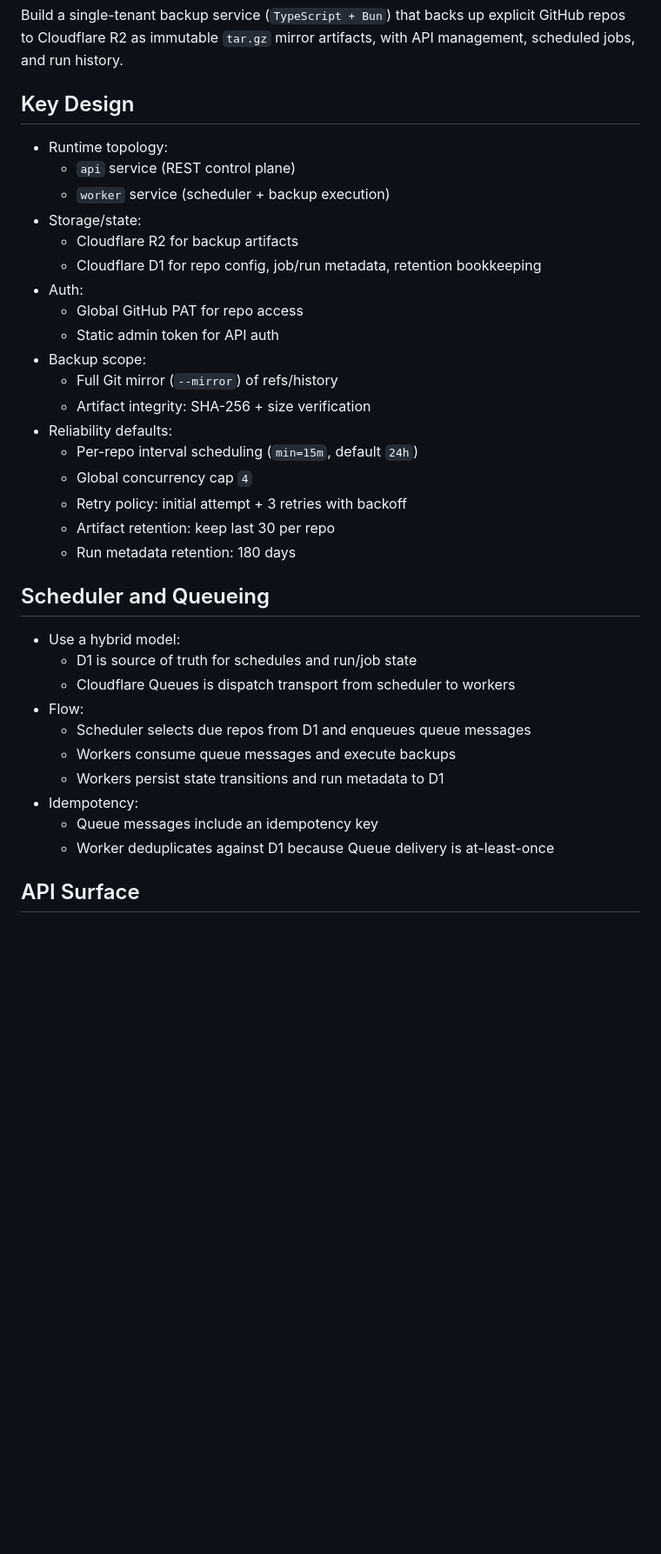
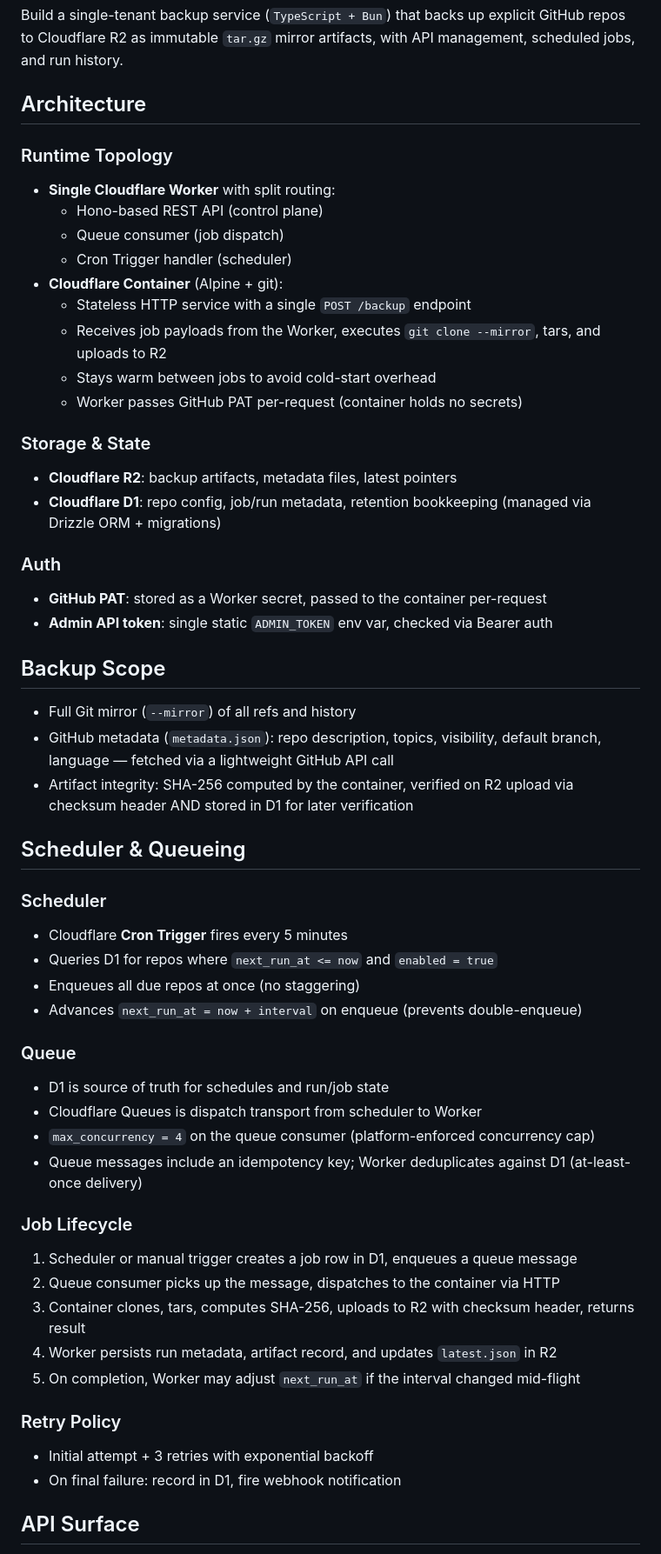
Before and after one commit to nbbaier/gitcask, a Markdown page: PLAN.md, the part around one of its changes. Shown at 87% size. GitHub-like rendering; blank space fills up the shorter version.

```diff
--- a/PLAN.md
+++ b/PLAN.md
@@ -3,36 +3,55 @@
 ## Summary
 Build a single-tenant backup service (`TypeScript + Bun`) that backs up explicit GitHub repos to Cloudflare R2 as immutable `tar.gz` mirror artifacts, with API management, scheduled jobs, and run history.
 
-## Key Design
-- Runtime topology:
-  - `api` service (REST control plane)
-  - `worker` service (scheduler + backup execution)
-- Storage/state:
-  - Cloudflare R2 for backup artifacts
-  - Cloudflare D1 for repo config, job/run metadata, retention bookkeeping
-- Auth:
-  - Global GitHub PAT for repo access
-  - Static admin token for API auth
-- Backup scope:
-  - Full Git mirror (`--mirror`) of refs/history
-  - Artifact integrity: SHA-256 + size verification
-- Reliability defaults:
-  - Per-repo interval scheduling (`min=15m`, default `24h`)
-  - Global concurrency cap `4`
-  - Retry policy: initial attempt + 3 retries with backoff
-  - Artifact retention: keep last 30 per repo
-  - Run metadata retention: 180 days
+## Architecture
 
-## Scheduler and Queueing
-- Use a hybrid model:
-  - D1 is source of truth for schedules and run/job state
-  - Cloudflare Queues is dispatch transport from scheduler to workers
-- Flow:
-  - Scheduler selects due repos from D1 and enqueues queue messages
-  - Workers consume queue messages and execute backups
-  - Workers persist state transitions and run metadata to D1
-- Idempotency:
-  - Queue messages include an idempotency key
-  - Worker deduplicates against D1 because Queue delivery is at-least-once
+### Runtime Topology
+- **Single Cloudflare Worker** with split routing:
+  - Hono-based REST API (control plane)
+  - Queue consumer (job dispatch)
+  - Cron Trigger handler (scheduler)
+- **Cloudflare Container** (Alpine + git):
+  - Stateless HTTP service with a single `POST /backup` endpoint
+  - Receives job payloads from the Worker, executes `git clone --mirror`, tars, and uploads to R2
+  - Stays warm between jobs to avoid cold-start overhead
+  - Worker passes GitHub PAT per-request (container holds no secrets)
+
+### Storage & State
+- **Cloudflare R2**: backup artifacts, metadata files, latest pointers
+- **Cloudflare D1**: repo config, job/run metadata, retention bookkeeping (managed via Drizzle ORM + migrations)
+
+### Auth
+- **GitHub PAT**: stored as a Worker secret, passed to the container per-request
+- **Admin API token**: single static `ADMIN_TOKEN` env var, checked via Bearer auth
+
+## Backup Scope
+- Full Git mirror (`--mirror`) of all refs and history
+- GitHub metadata (`metadata.json`): repo description, topics, visibility, default branch, language — fetched via a lightweight GitHub API call
+- Artifact integrity: SHA-256 computed by the container, verified on R2 upload via checksum header AND stored in D1 for later verification
+
+## Scheduler & Queueing
+
+### Scheduler
+- Cloudflare **Cron Trigger** fires every 5 minutes
+- Queries D1 for repos where `next_run_at <= now` and `enabled = true`
+- Enqueues all due repos at once (no staggering)
+- Advances `next_run_at = now + interval` on enqueue (prevents double-enqueue)
+
+### Queue
+- D1 is source of truth for schedules and run/job state
+- Cloudflare Queues is dispatch transport from scheduler to Worker
+- `max_concurrency = 4` on the queue consumer (platform-enforced concurrency cap)
+- Queue messages include an idempotency key; Worker deduplicates against D1 (at-least-once delivery)
+
+### Job Lifecycle
+1. Scheduler or manual trigger creates a job row in D1, enqueues a queue message
+2. Queue consumer picks up the message, dispatches to the container via HTTP
+3. Container clones, tars, computes SHA-256, uploads to R2 with checksum header, returns result
+4. Worker persists run metadata, artifact record, and updates `latest.json` in R2
+5. On completion, Worker may adjust `next_run_at` if the interval changed mid-flight
+
+### Retry Policy
+- Initial attempt + 3 retries with exponential backoff
+- On final failure: record in D1, fire webhook notification
 
 ## API Surface
```
Also changed, not shown: other parts of PLAN.md (+117 -35 lines).
